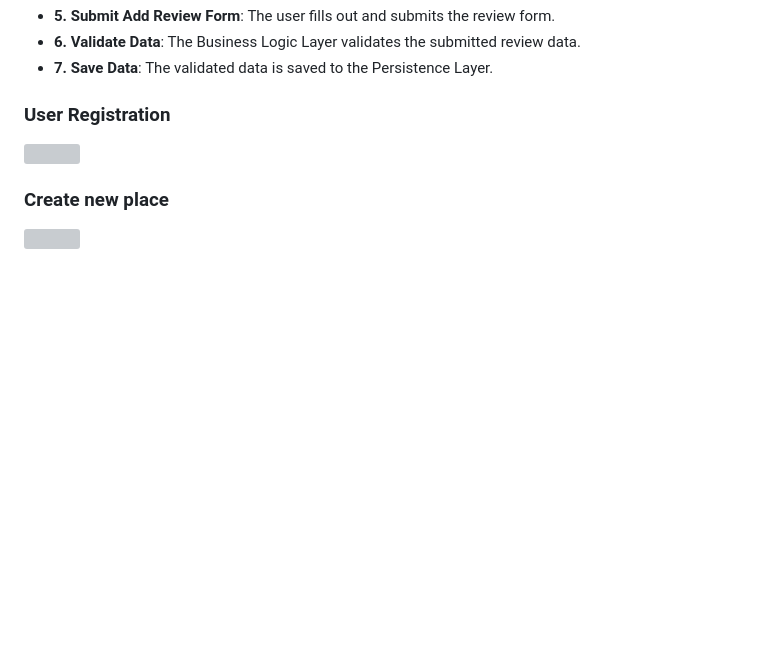
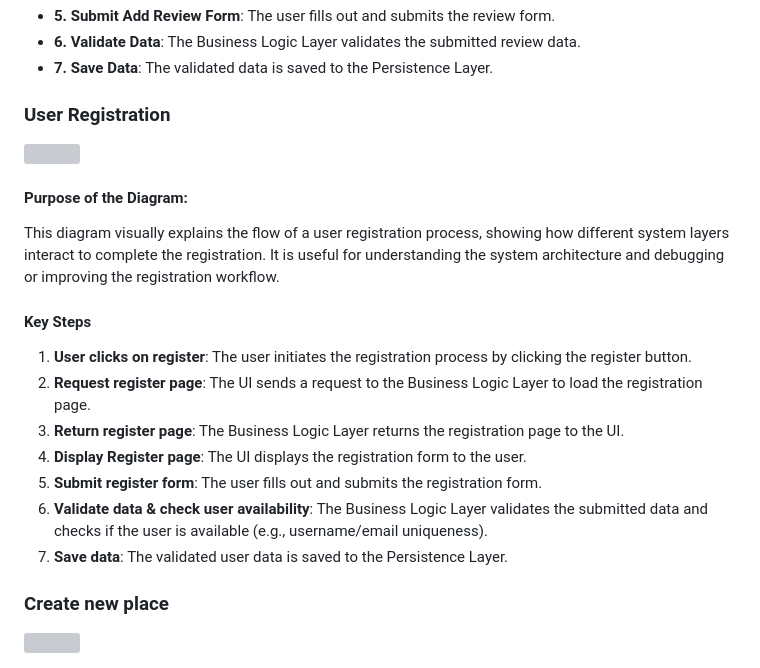
Before and after one commit to kahlidfma5/holbertonschool-hbnb, a Markdown page: part1/README.md, the part around the change. Drawn GitHub-style; blank space fills up the shorter version; grey boxes are pictures that could not be loaded.

```diff
--- a/part1/README.md
+++ b/part1/README.md
@@ -106,5 +106,16 @@ This will help ensuring maintainability, and scalability.
 ### User Registration
 <img src="./user_register.svg">
 
+#### Purpose of the Diagram:
+   This diagram visually explains the flow of a user registration process, showing how different system layers interact to complete the registration. It is useful for understanding the system architecture and debugging or improving the registration workflow.
+#### Key Steps
+   1. **User clicks on register**: The user initiates the registration process by clicking the register button.
+   2. **Request register page**: The UI sends a request to the Business Logic Layer to load the registration page.
+   3. **Return register page**: The Business Logic Layer returns the registration page to the UI.
+   4. **Display Register page**: The UI displays the registration form to the user.
+   5. **Submit register form**: The user fills out and submits the registration form.
+   6. **Validate data & check user availability**: The Business Logic Layer validates the submitted data and checks if the user is available (e.g., username/email uniqueness).
+   7. **Save data**: The validated user data is saved to the Persistence Layer.
+
 ### Create new place
 <img src="./Place Creation sequence diagram.svg">
```
